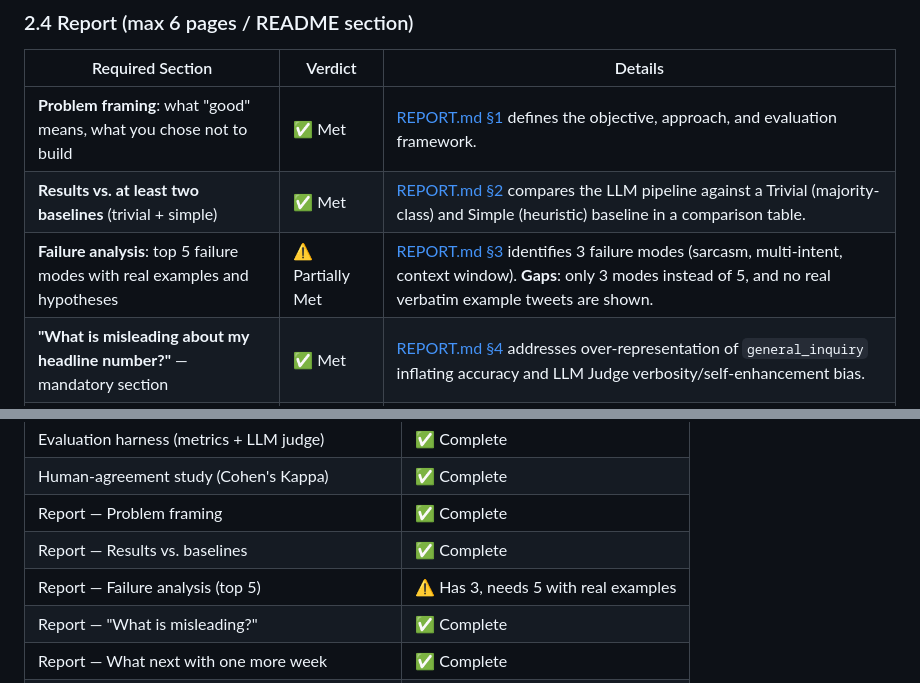
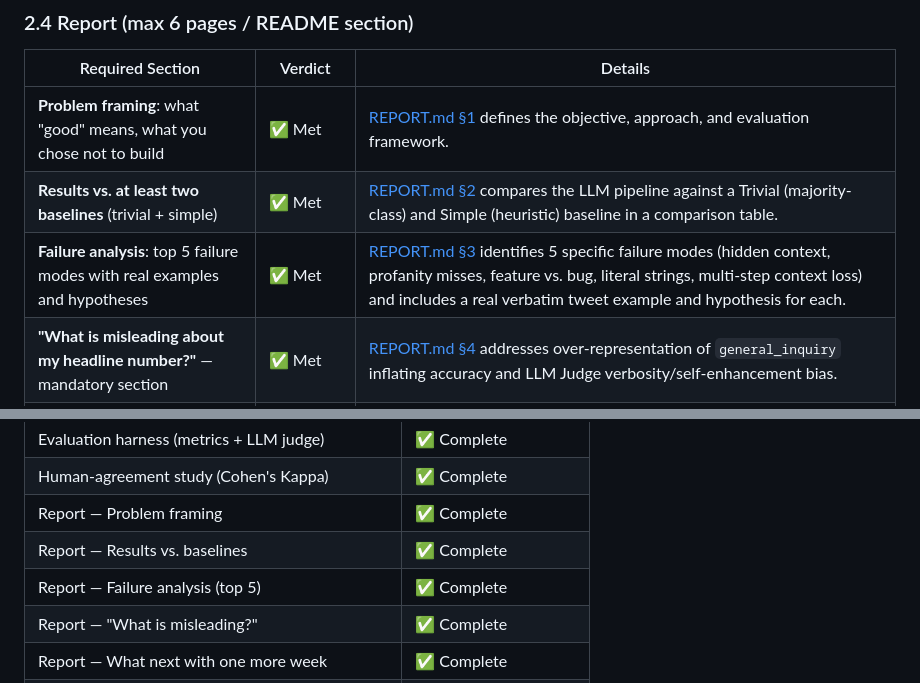
Before and after one commit to Joydeep2005Banik/Hiver-SDE-Intern_Home-Assignment, a Markdown page: analysis_results.md, 2 parts joined by grey strips. Drawn GitHub-style.

```diff
--- a/analysis_results.md
+++ b/analysis_results.md
@@ -57,7 +57,7 @@ Every requirement from [problem_statement.txt](file:///home/Joydeep/Desktop/Hive
 |---|---|---|
 | **Problem framing**: what "good" means, what you chose not to build | ✅ Met | [REPORT.md §1](file:///home/Joydeep/Desktop/Hiver-SDE-Intern_Home-Assignment/REPORT.md#L3-L9) defines the objective, approach, and evaluation framework. |
 | **Results vs. at least two baselines** (trivial + simple) | ✅ Met | [REPORT.md §2](file:///home/Joydeep/Desktop/Hiver-SDE-Intern_Home-Assignment/REPORT.md#L13-L25) compares the LLM pipeline against a Trivial (majority-class) and Simple (heuristic) baseline in a comparison table. |
-| **Failure analysis**: top 5 failure modes with real examples and hypotheses | ⚠️ Partially Met | [REPORT.md §3](file:///home/Joydeep/Desktop/Hiver-SDE-Intern_Home-Assignment/REPORT.md#L23-L31) identifies 3 failure modes (sarcasm, multi-intent, context window). **Gaps**: only 3 modes instead of 5, and no real verbatim example tweets are shown. |
+| **Failure analysis**: top 5 failure modes with real examples and hypotheses | ✅ Met | [REPORT.md §3](file:///home/Joydeep/Desktop/Hiver-SDE-Intern_Home-Assignment/REPORT.md#L38-L58) identifies 5 specific failure modes (hidden context, profanity misses, feature vs. bug, literal strings, multi-step context loss) and includes a real verbatim tweet example and hypothesis for each. |
 | **"What is misleading about my headline number?"** — mandatory section | ✅ Met | [REPORT.md §4](file:///home/Joydeep/Desktop/Hiver-SDE-Intern_Home-Assignment/REPORT.md#L35-L37) addresses over-representation of `general_inquiry` inflating accuracy and LLM Judge verbosity/self-enhancement bias. |
 | **What you'd do next with one more week** | ✅ Met | [REPORT.md §5](file:///home/Joydeep/Desktop/Hiver-SDE-Intern_Home-Assignment/REPORT.md#L41-L45) lists 3 concrete next steps (fine-tuned embeddings, knowledge base RAG, continuous evaluation). |
 | **Decision log** — 10–15 non-obvious decisions and why | ⚠️ Partially Met | [REPORT.md §6](file:///home/Joydeep/Desktop/Hiver-SDE-Intern_Home-Assignment/REPORT.md#L49-L55) has **3 decisions** documented. The problem asks for **10–15**. This needs expansion. |
@@ -87,7 +87,7 @@ Every requirement from [problem_statement.txt](file:///home/Joydeep/Desktop/Hive
 | Human-agreement study (Cohen's Kappa) | ✅ Complete |
 | Report — Problem framing | ✅ Complete |
 | Report — Results vs. baselines | ✅ Complete |
-| Report — Failure analysis (top 5) | ⚠️ Has 3, needs 5 with real examples |
+| Report — Failure analysis (top 5) | ✅ Complete |
 | Report — "What is misleading?" | ✅ Complete |
 | Report — What next with one more week | ✅ Complete |
 | Report — Decision log (10-15 items) | ⚠️ Has 3, needs 10-15 |
```
Also changed, not shown: REPORT.md (+17 -4 lines).
